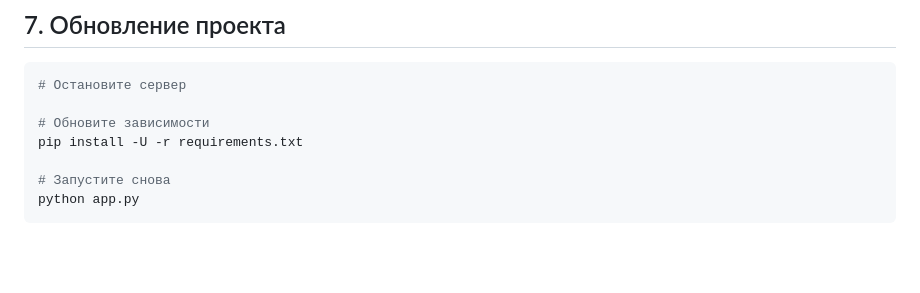
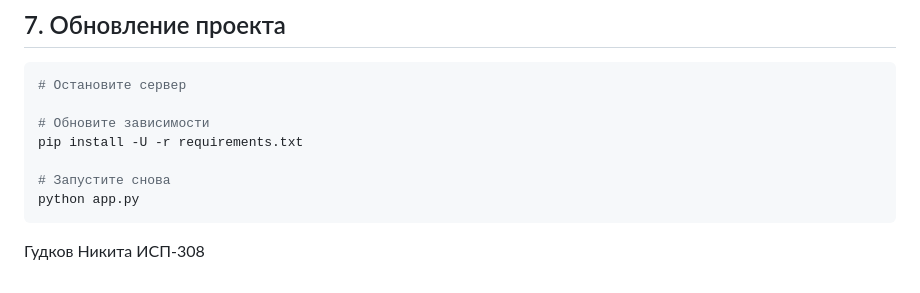
Before and after one commit to focfee/Auth-System-Integration-in-Web-App, a Markdown page: README.md, the part around the change. Drawn GitHub-style; blank space fills up the shorter version.

````diff
--- a/README.md
+++ b/README.md
@@ -157,3 +157,5 @@ pip install -U -r requirements.txt
 # Запустите снова
 python app.py
 ```
+
+Гудков Никита ИСП-308
````
